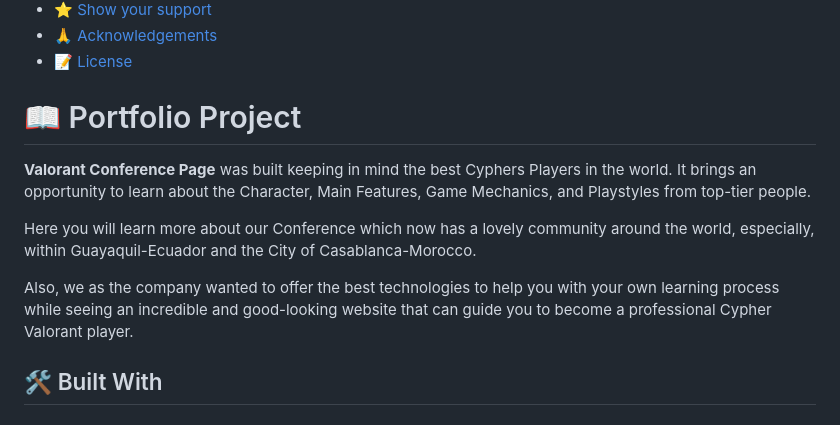
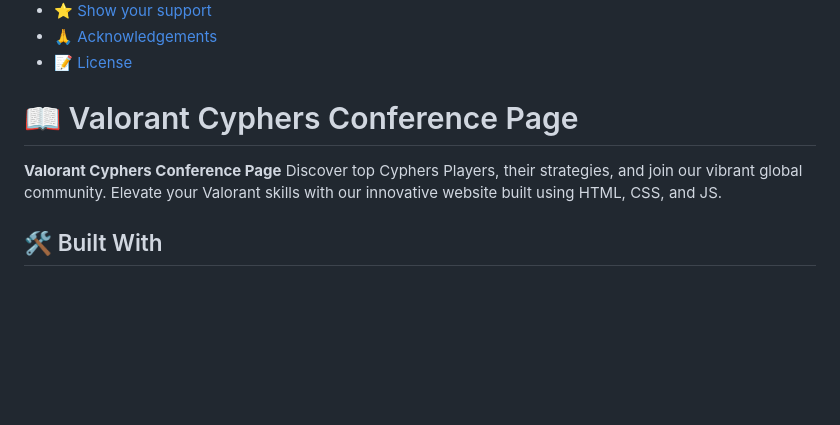
Before and after one commit to Rysth/Valorant-Conference-Page, a Markdown page: README.md, the part around the change. Drawn GitHub-style; blank space fills up the shorter version.

```diff
--- a/README.md
+++ b/README.md
@@ -27,13 +27,9 @@
 
 <!-- PROJECT DESCRIPTION -->
 
-# 📖 Portfolio Project <a name="about-project"></a>
+# 📖 Valorant Cyphers Conference Page <a name="about-project"></a>
 
-**Valorant Conference Page** was built keeping in mind the best Cyphers Players in the world. It brings an opportunity to learn about the Character, Main Features, Game Mechanics, and Playstyles from top-tier people.
-
-Here you will learn more about our Conference which now has a lovely community around the world, especially, within Guayaquil-Ecuador and the City of Casablanca-Morocco.
-
-Also, we as the company wanted to offer the best technologies to help you with your own learning process while seeing an incredible and good-looking website that can guide you to become a professional Cypher Valorant player.
+**Valorant Cyphers Conference Page** Discover top Cyphers Players, their strategies, and join our vibrant global community. Elevate your Valorant skills with our innovative website built using HTML, CSS, and JS.
 
 ## 🛠 Built With <a name="built-with"></a>
 
```
